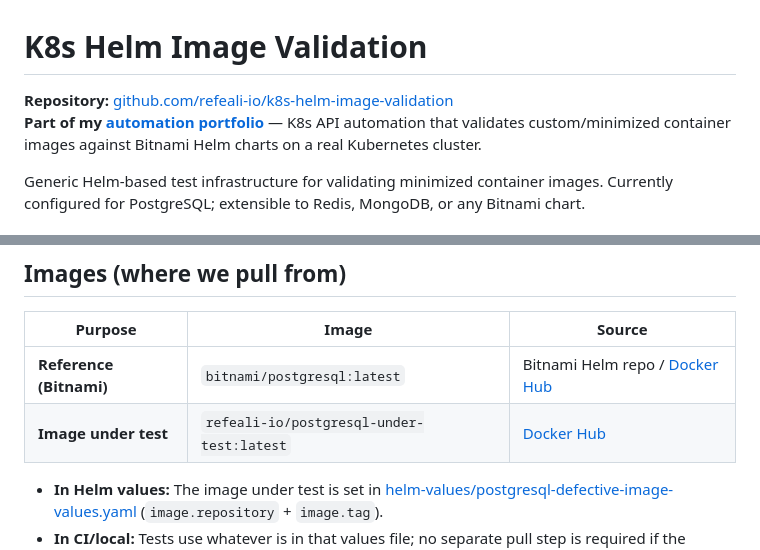
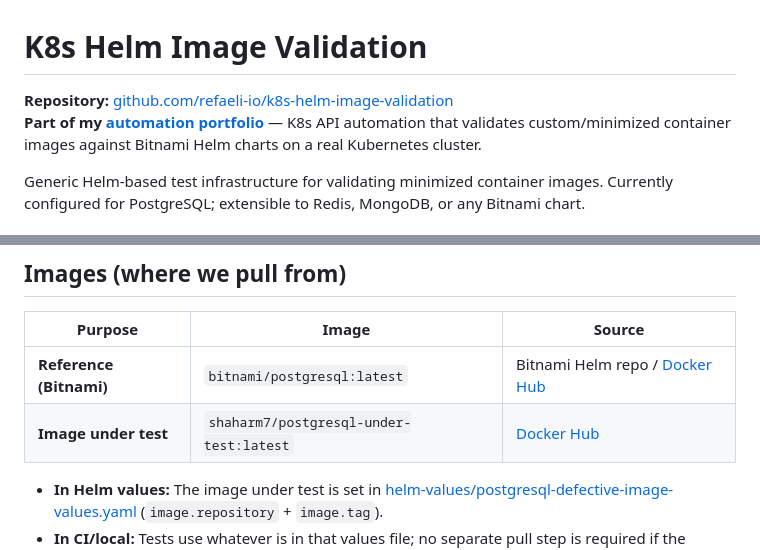
Before and after one commit to refeali-io/k8s-helm-image-validation, a Markdown page: README.md, 2 parts joined by grey strips. Rendered like a GitHub page.

```diff
--- a/README.md
+++ b/README.md
@@ -1,7 +1,7 @@
 # K8s Helm Image Validation
 
-**Repository:** [github.com/refeali-io/k8s-helm-image-validation](https://github.com/refeali-io/k8s-helm-image-validation)
-**Part of my [automation portfolio](https://github.com/refeali-io)** — K8s API automation that validates custom/minimized container images against Bitnami Helm charts on a real Kubernetes cluster.
+**Repository:** [github.com/refaeli-io/k8s-helm-image-validation](https://github.com/refaeli-io/k8s-helm-image-validation)
+**Part of my [automation portfolio](https://github.com/refaeli-io)** — K8s API automation that validates custom/minimized container images against Bitnami Helm charts on a real Kubernetes cluster.
 
 Generic Helm-based test infrastructure for validating minimized container images. Currently configured for PostgreSQL; extensible to Redis, MongoDB, or any Bitnami chart.
 
@@ -370,7 +370,7 @@ No changes to `conftest.py` needed.
 | Purpose            | Image | Source |
 |--------------------|--------|--------|
 | **Reference (Bitnami)** | `bitnami/postgresql:latest` | Bitnami Helm repo / [Docker Hub](https://hub.docker.com/r/bitnami/postgresql) |
-| **Image under test**   | `refeali-io/postgresql-under-test:latest` | [Docker Hub](https://hub.docker.com/r/refeali-io/postgresql-under-test) |
+| **Image under test**   | `shaharm7/postgresql-under-test:latest` | [Docker Hub](https://hub.docker.com/r/shaharm7/postgresql-under-test) |
 
 - **In Helm values:** The image under test is set in [helm-values/postgresql-defective-image-values.yaml](helm-values/postgresql-defective-image-values.yaml) (`image.repository` + `image.tag`).
 - **In CI/local:** Tests use whatever is in that values file; no separate pull step is required if the cluster can pull from Docker Hub (public).
```
